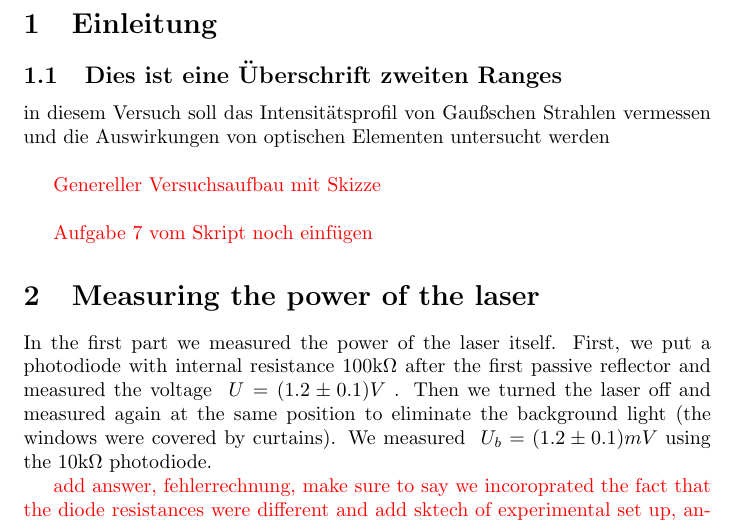
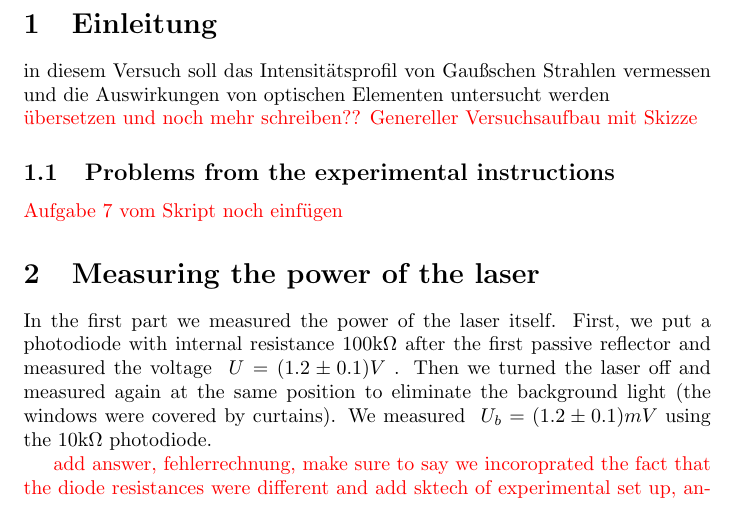
Before and after one commit to corinnawegner/Gausssche-Strahlenoptik, a LaTeX document (H3_Gregorian_Wegner.tex): part of page 3 of 18, cut so that both start at the same text. Compiled offline with pdfLaTeX.

Commit message:
Some small changes in the introduction

```diff
--- a/H3_Gregorian_Wegner.tex
+++ b/H3_Gregorian_Wegner.tex
@@ -38,18 +38,14 @@
 \tableofcontents
 \newpage
 
-\section{Einleitung} %dies ist eine Überschrift
-\subsection{Dies ist eine Überschrift zweiten Ranges}
+\section{Einleitung}
 %Wenn ich \subsection* schreibe (mit *), kommt diese Überschrift nicht in die Gliederung
 
 in diesem Versuch soll das Intensitätsprofil von Gaußschen Strahlen vermessen und die Auswirkungen von optischen Elementen untersucht werden\\
-%Das muss noch auf Englisch übersetzt werden
-%\\ macht einen Zeilenumbruch
-%Formeln mit $Formeln$ einfügen
-%Wichtigere Formeln mit \[ Formel \]
+\textcolor{red}{übersetzen und noch mehr schreiben??}
+\textcolor{red}{Genereller Versuchsaufbau mit Skizze}
 
-\textcolor{red}{Genereller Versuchsaufbau mit Skizze}\\
-%Dinge die nicht Text sind sondern Dinge die noch rein müssen bzw. TO-DOs hab ich für uns zum Überblick rot gemacht
+\subsection{Problems from the experimental instructions}
 
 \textcolor{red}{Aufgabe 7 vom Skript noch einfügen}
 
```
Also changed, not shown: Aufgabe_seite_16.tex (+1 -1 lines), Aufgabe_seite_16.pdf (added), 3 other files.
